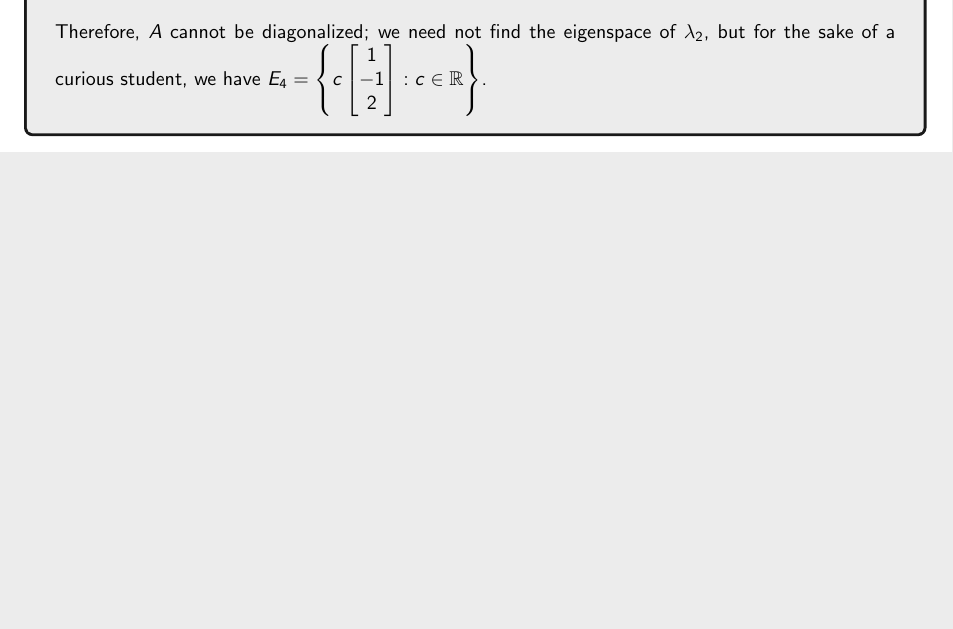
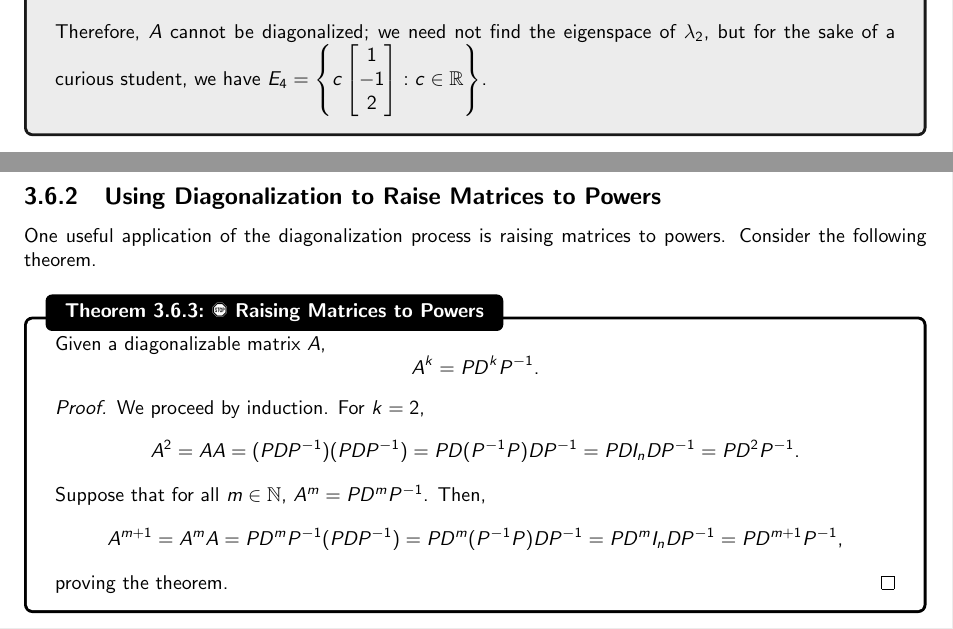
Before and after one commit to officialadithya/MATH-2135-Linear-Algebra-Notes, a LaTeX thesis (main.tex, which reads Chapters/determinantsAndEigenvalues.tex): part of page 68 of 87 before the commit and two parts of pages 68 and 69 of 88 after it, the two joined at a grey line, cut so that both start at the same text, the shorter picture padded with empty space. Compiled offline with pdfLaTeX.

Commit message:
Added using diagonalization to raise matrices to powers.

```diff
--- a/Chapters/determinantsAndEigenvalues.tex
+++ b/Chapters/determinantsAndEigenvalues.tex
@@ -752,6 +752,26 @@
             Therefore, \(A\) cannot be diagonalized; we need not find the eigenspace of \(\lambda_2\), but for the sake of a curious student, we have \(E_4=\left\{c\begin{bmatrix} 1 \\ -1 \\ 2 \end{bmatrix}:c\in\mathbb{R}\right\}\).
 
         \end{example}
-        \vphantom
-        \\
-        \\
+
+    \subsection{Using Diagonalization to Raise Matrices to Powers}
+
+        One useful application of the diagonalization process is raising matrices to powers. Consider the following theorem.
+        \begin{theorem}{\Stop\,\,Raising Matrices to Powers}{raisematpow}
+
+            Given a diagonalizable matrix \(A\),
+            \begin{equation*}
+                A^k=PD^kP^{-1}.
+            \end{equation*}
+            \begin{proof}
+                We proceed by induction. For \(k=2\),
+                \begin{equation*}
+                    A^2=AA=(PDP^{-1})(PDP^{-1})=PD(P^{-1}P)DP^{-1}=PDI_nDP^{-1}=PD^2P^{-1}.
+                \end{equation*}
+                Suppose that for all \(m\in\mathbb{N}\), \(A^m=PD^mP^{-1}\). Then,
+                \begin{equation*}
+                    A^{m+1}=A^mA=PD^mP^{-1}(PDP^{-1})=PD^m(P^{-1}P)DP^{-1}=PD^mI_nDP^{-1}=PD^{m+1}P^{-1},
+                \end{equation*}
+                proving the theorem.
+            \end{proof}
+
+        \end{theorem}
```
Also changed, not shown: main.pdf, Chapters/determinantsAndEigenvalues.tex (7 more changed lines).
